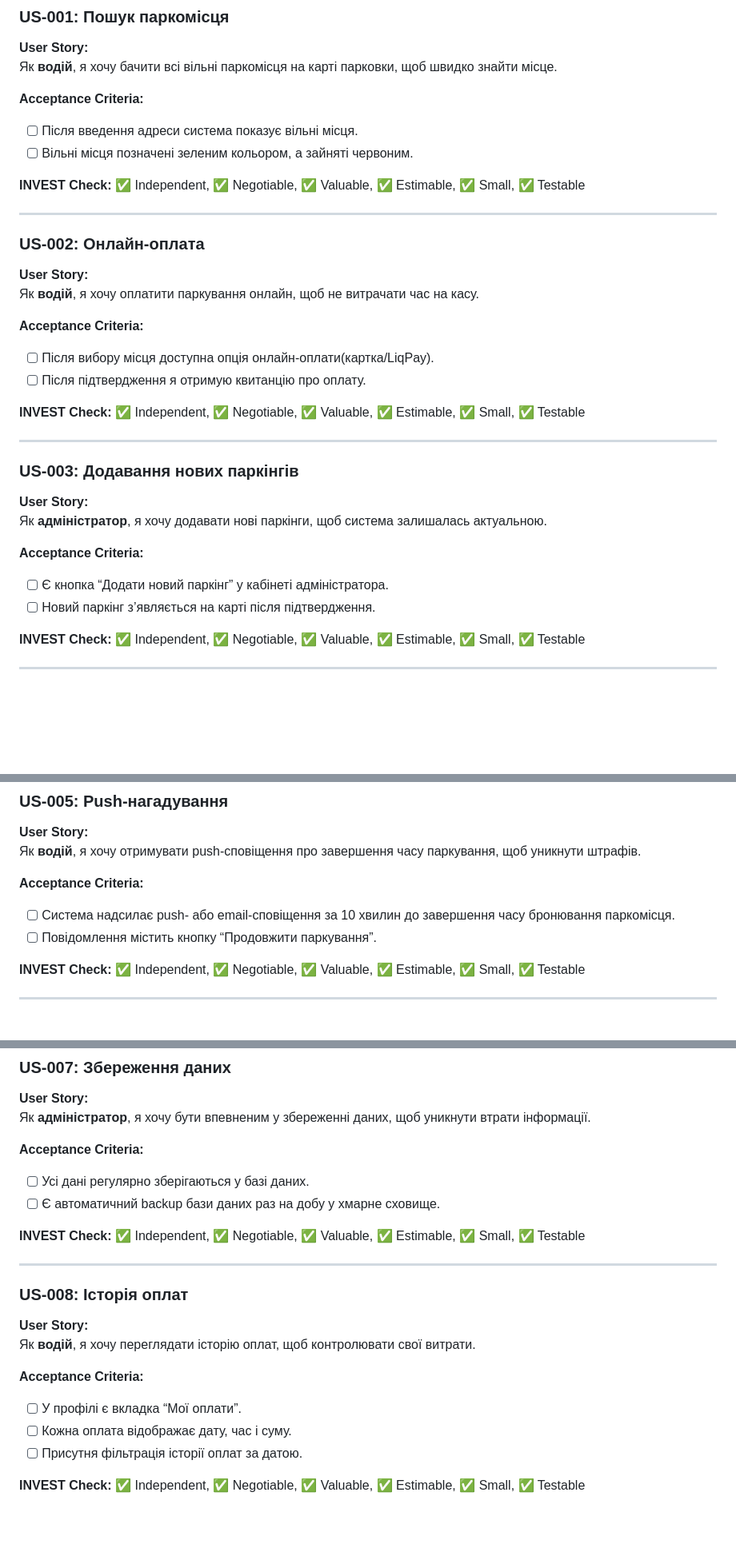
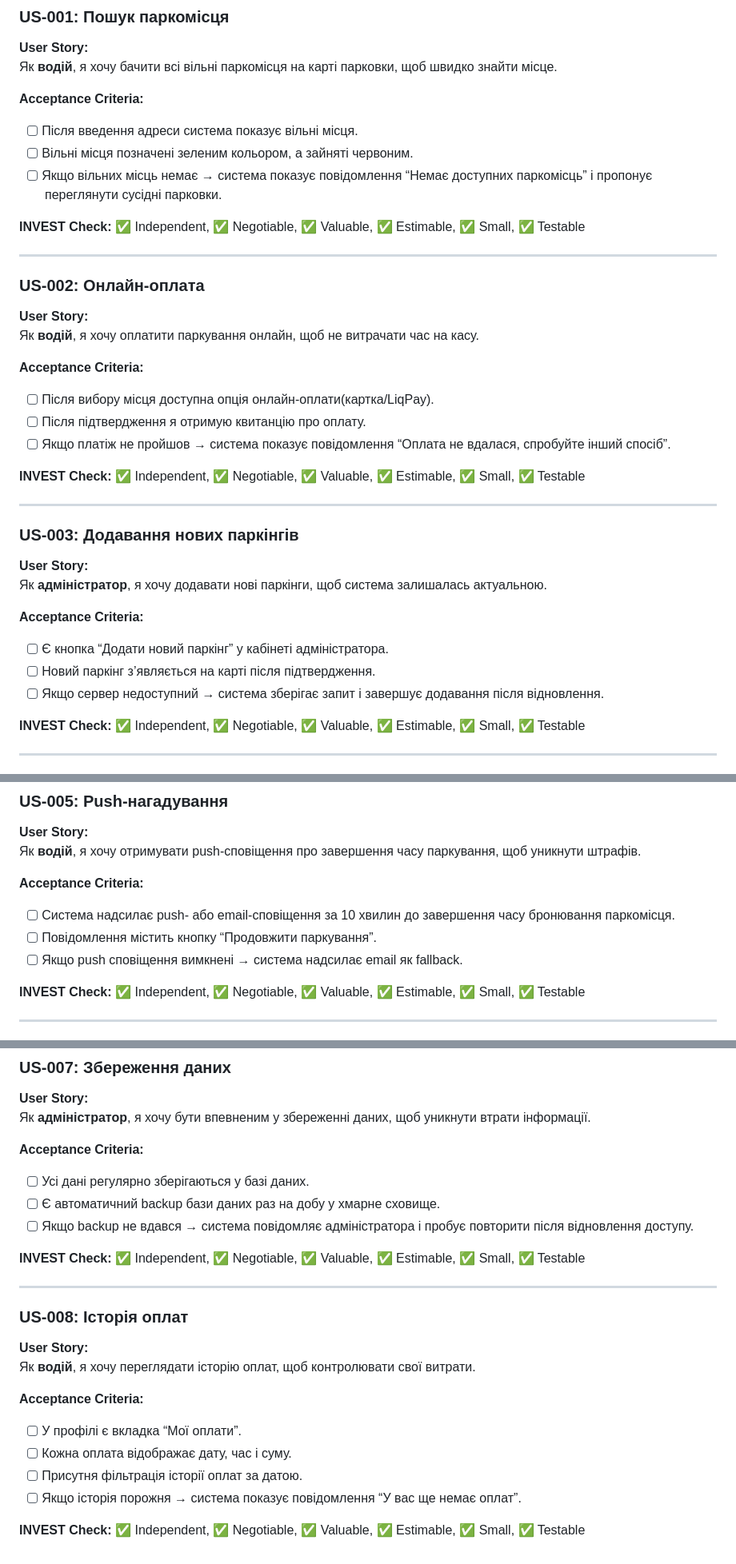
Before and after one commit to ukma-cs-ssdm-2025/team-bottleneck, a Markdown page: docs/requirements/user-stories.md, 3 parts joined by grey strips. Shown: that part at 80% size. Rendered like a GitHub page; blank space fills up the shorter version.

Commit message:
docs(user-stories): improve acceptance criteria with empty state and error handling

```diff
--- a/docs/requirements/user-stories.md
+++ b/docs/requirements/user-stories.md
@@ -7,6 +7,7 @@
 **Acceptance Criteria:**
 - [ ] Після введення адреси система показує вільні місця.
 - [ ] Вільні місця позначені зеленим кольором, а зайняті червоним.
+- [ ] Якщо вільних місць немає → система показує повідомлення “Немає доступних паркомісць” і пропонує переглянути сусідні парковки.
 
 **INVEST Check:** ✅ Independent, ✅ Negotiable, ✅ Valuable, ✅ Estimable, ✅ Small, ✅ Testable
 
@@ -19,6 +20,7 @@
 **Acceptance Criteria:**
 - [ ] Після вибору місця доступна опція онлайн-оплати(картка/LiqPay).
 - [ ] Після підтвердження я отримую квитанцію про оплату.
+- [ ] Якщо платіж не пройшов → система показує повідомлення “Оплата не вдалася, спробуйте інший спосіб”.
 
 **INVEST Check:** ✅ Independent, ✅ Negotiable, ✅ Valuable, ✅ Estimable, ✅ Small, ✅ Testable
 
@@ -31,6 +33,7 @@
 **Acceptance Criteria:**
 - [ ] Є кнопка “Додати новий паркінг” у кабінеті адміністратора.
 - [ ] Новий паркінг з’являється на карті після підтвердження.
+- [ ] Якщо сервер недоступний → система зберігає запит і завершує додавання після відновлення.
 
 **INVEST Check:** ✅ Independent, ✅ Negotiable, ✅ Valuable, ✅ Estimable, ✅ Small, ✅ Testable
 
@@ -55,6 +58,7 @@
 **Acceptance Criteria:**
 - [ ] Система надсилає push- або email-сповіщення за 10 хвилин до завершення часу бронювання паркомісця.
 - [ ] Повідомлення містить кнопку “Продовжити паркування”.
+- [ ] Якщо push сповіщення вимкнені → система надсилає email як fallback.
 
 **INVEST Check:** ✅ Independent, ✅ Negotiable, ✅ Valuable, ✅ Estimable, ✅ Small, ✅ Testable
 
@@ -79,6 +83,7 @@
 **Acceptance Criteria:**
 - [ ] Усі дані регулярно зберігаються у базі даних.
 - [ ] Є автоматичний backup бази даних раз на добу у хмарне сховище.
+- [ ] Якщо backup не вдався → система повідомляє адміністратора і пробує повторити після відновлення доступу.
 
 **INVEST Check:** ✅ Independent, ✅ Negotiable, ✅ Valuable, ✅ Estimable, ✅ Small, ✅ Testable
 
@@ -92,5 +97,6 @@
 - [ ] У профілі є вкладка “Мої оплати”.
 - [ ] Кожна оплата відображає дату, час і суму.
 - [ ] Присутня фільтрація історії оплат за датою.
+- [ ] Якщо історія порожня → система показує повідомлення “У вас ще немає оплат”.
 
 **INVEST Check:** ✅ Independent, ✅ Negotiable, ✅ Valuable, ✅ Estimable, ✅ Small, ✅ Testable
```
